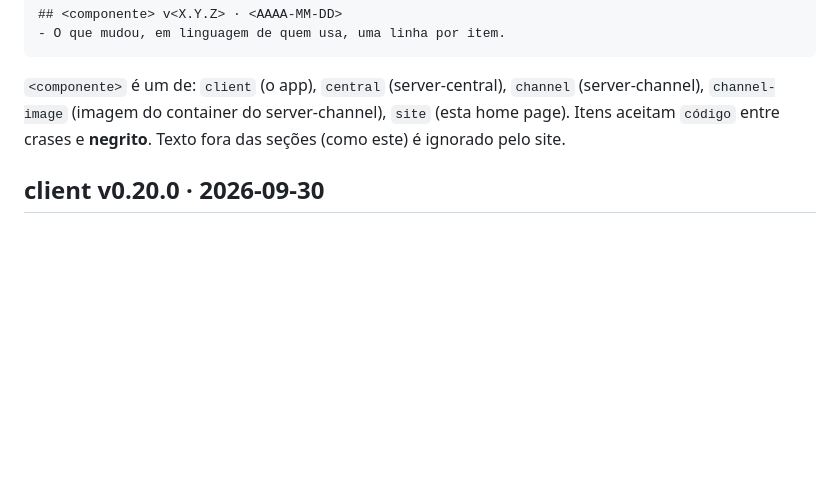
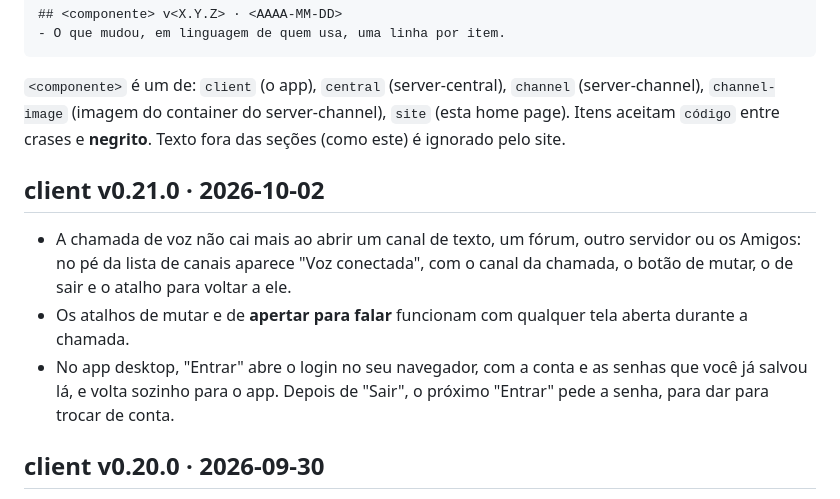
Before and after one commit to apolope/ffcom, a Markdown page: CHANGELOG.md, the part around the change. GitHub-like rendering; blank space fills up the shorter version.

Commit message:
CHANGELOG da client-v0.21.0
Co-Authored-By: Claude Opus 5.5 <noreply@anthropic.com>

````diff
--- a/CHANGELOG.md
+++ b/CHANGELOG.md
@@ -14,6 +14,11 @@ Uma seção por tag publicada, no formato exato abaixo (o site e a checagem do C
 ```
 
 `<componente>` é um de: `client` (o app), `central` (server-central), `channel` (server-channel), `channel-image` (imagem do container do server-channel), `site` (esta home page). Itens aceitam `código` entre crases e **negrito**. Texto fora das seções (como este) é ignorado pelo site.
+
+## client v0.21.0 · 2026-10-02
+- A chamada de voz não cai mais ao abrir um canal de texto, um fórum, outro servidor ou os Amigos: no pé da lista de canais aparece "Voz conectada", com o canal da chamada, o botão de mutar, o de sair e o atalho para voltar a ele.
+- Os atalhos de mutar e de **apertar para falar** funcionam com qualquer tela aberta durante a chamada.
+- No app desktop, "Entrar" abre o login no seu navegador, com a conta e as senhas que você já salvou lá, e volta sozinho para o app. Depois de "Sair", o próximo "Entrar" pede a senha, para dar para trocar de conta.
 
 ## client v0.20.0 · 2026-09-30
 - Quem foi expulso de um servidor e ainda o tem na lista vê o aviso "Você não é mais membro", com a opção de voltar colando um convite novo ou de tirar o servidor da lista, em vez de uma tela vazia. Vale também para quem é expulso com o servidor aberto.
````
